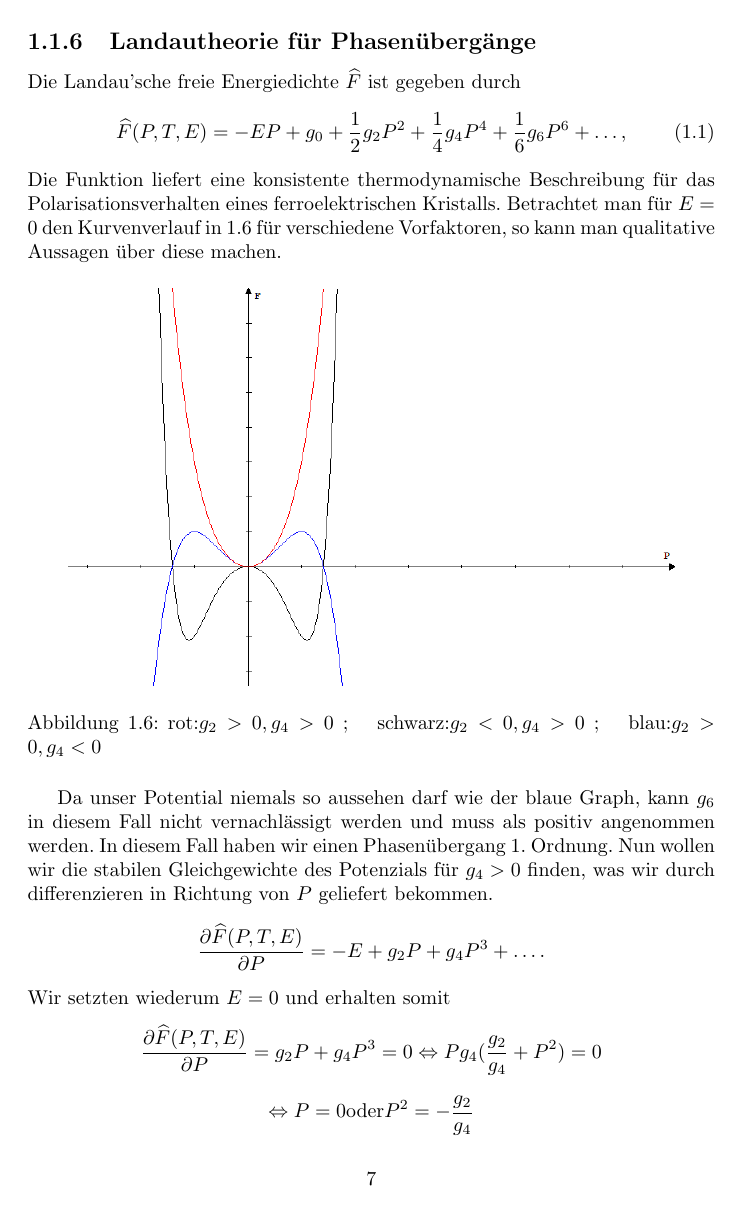
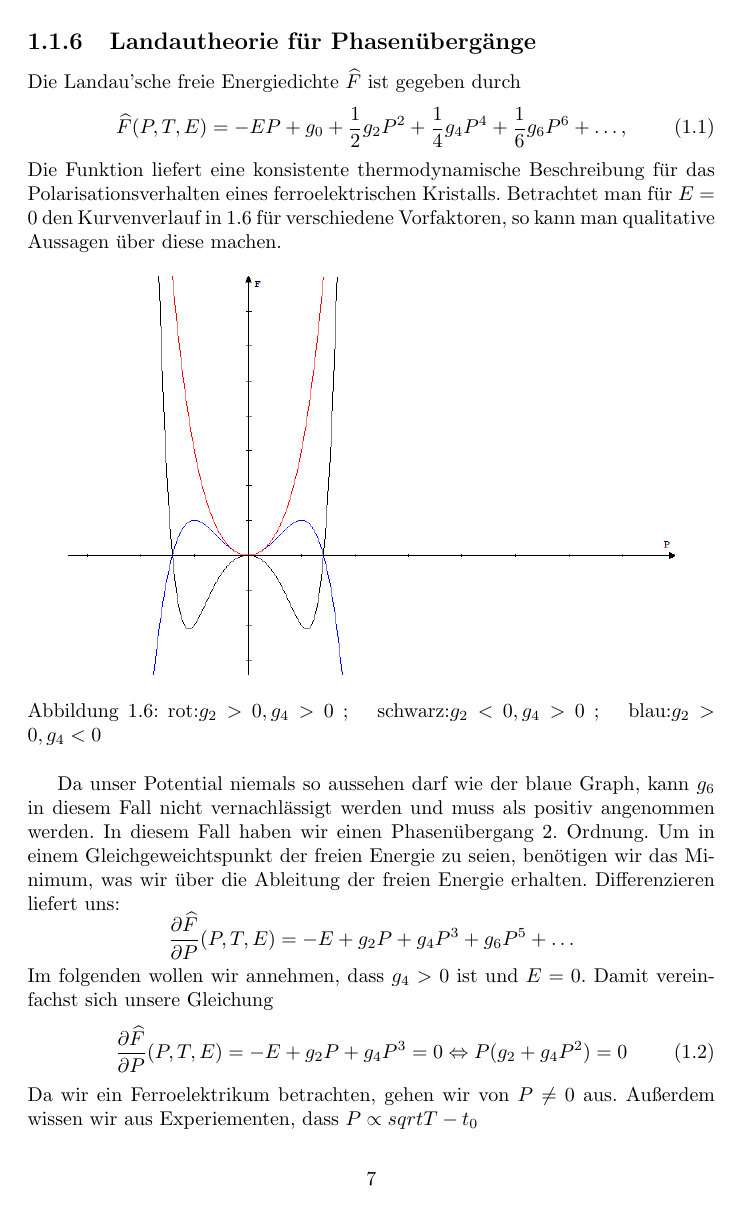
Before and after one commit to aspseka/Versuch-2.3, a LaTeX document (document.tex): page 8 of 16. Compiled offline with pdfLaTeX; the source files are stored in an older character set and shown here as Unicode.

Commit message:
Kilians letzte Änderungen an document.tex

```diff
--- a/document.tex
+++ b/document.tex
@@ -139,11 +139,14 @@
 	 \label{img_Landau}
 	 \end{figure}
 	 Da unser Potential niemals so aussehen darf wie der blaue Graph, kann $g_6$ in diesem Fall nicht vernachlässigt werden und muss als positiv
-	 angenommen werden. In diesem Fall haben wir einen Phasenübergang 1.~Ordnung.
-	 Nun wollen wir die stabilen Gleichgewichte des Potenzials für $g_4>0$ finden, was wir durch differenzieren in Richtung von $P$ geliefert bekommen.
+	 angenommen werden. In diesem Fall haben wir einen Phasenübergang 2.~Ordnung.
+	 Um in einem Gleichgeweichtspunkt der freien Energie zu seien, benötigen wir das Minimum, was wir über die Ableitung der freien Energie erhalten.
+	 Differenzieren liefert uns:
 	 \begin{equation*}
-		\frac{\partial \widehat{F}(P,T,E)}{\partial P}=-E+g_2 P +g_4 P^3+ \ldots.
+	 \frac{\partial \widehat{F}}{\partial P}(P,T,E)= -E +g_2 P+g_4 P^3 + g_6 P^5 + \ldots
 	 \end{equation*}
-	 Wir setzten wiederum $E=0$ und erhalten somit
-	 	 \begin{equation*}
-		\frac{\partial \widehat{F}(P,T,E)}{\partial P}=g_2 P +g_4 P^3= 0 \Leftrightarrow P g_4(\frac{g_2}{g_4}+P^2)=0
+	 Im folgenden wollen wir annehmen, dass $g_4 > 0$ ist und $E=0$. Damit vereinfachst sich unsere Gleichung
+	 \begin{equation}\label{eqn_wasauchimmer}
+	 	\frac{\partial \widehat{F}}{\partial P}(P,T,E)= -E +g_2 P+g_4 P^3=0 \Leftrightarrow P(g_2 +g_4 P^2)=0
+	 \end{equation}
+	 Da wir ein Ferroelektrikum betrachten, gehen wir von $P \neq 0 $ aus. Außerdem wissen wir aus Experiementen, dass  $P \propto sqrt{T-t_0}$
@@ -149,0 +156 @@
+	 \end{figure}
@@ -151,2 +162 @@
 	 \begin{equation*}
-			\Leftrightarrow P=0 \text{oder} P^2=-\frac{g_2}{g_4}
```
Also changed, not shown: document.tex (30 more changed lines).
